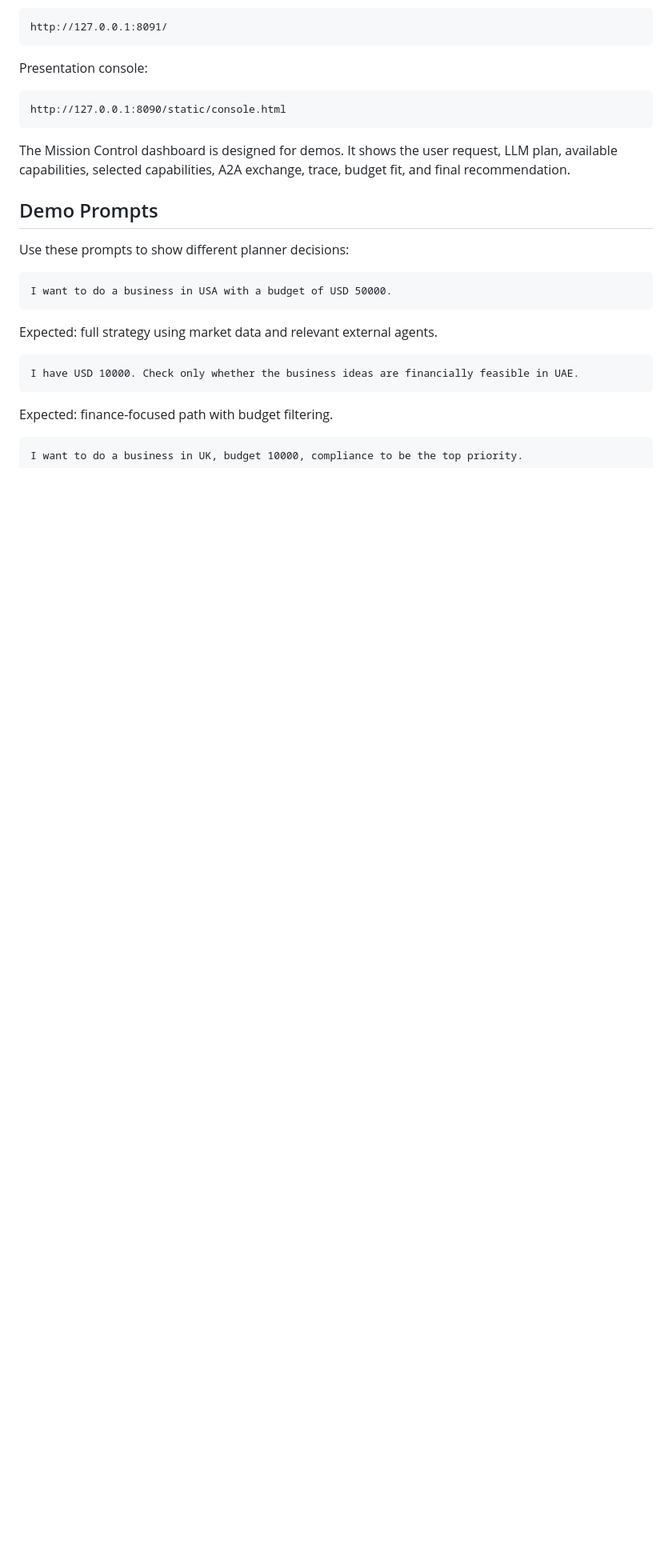
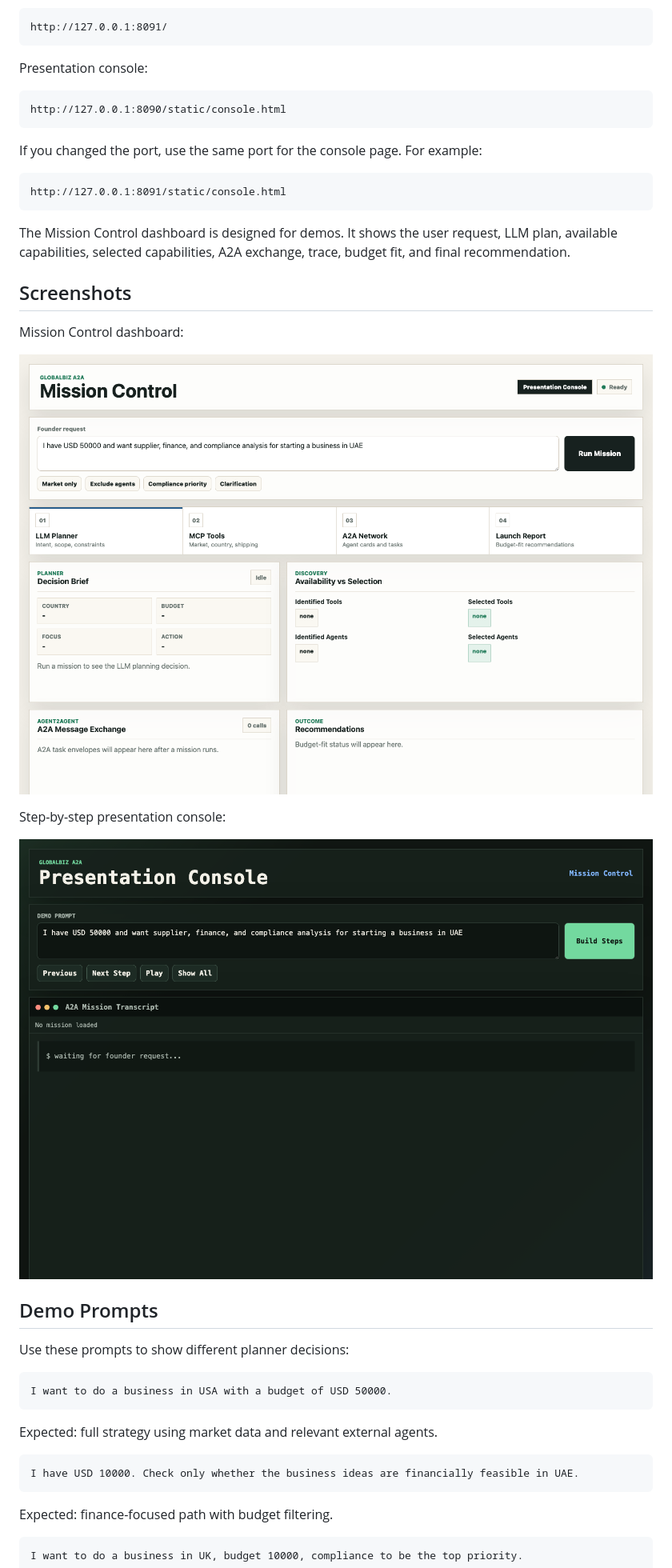
Before and after one commit to balajiat2106/GlobalBiz-A2A, a Markdown page: business-advisor/README.md, the part around one of its changes. Shown at 80% size. Rendered like a GitHub page; pictures changed too: business-advisor/docs/assets/mission-control.png, business-advisor/docs/assets/presentation-console.png; blank space fills up the shorter version.

````diff
--- a/business-advisor/README.md
+++ b/business-advisor/README.md
@@ -157,9 +157,25 @@ Presentation console:
 http://127.0.0.1:8090/static/console.html
 ```
 
+If you changed the port, use the same port for the console page. For example:
+
+```text
+http://127.0.0.1:8091/static/console.html
+```
+
 The Mission Control dashboard is designed for demos. It shows the user request,
 LLM plan, available capabilities, selected capabilities, A2A exchange, trace,
 budget fit, and final recommendation.
+
+## Screenshots
+
+Mission Control dashboard:
+
+![Mission Control dashboard](docs/assets/mission-control.png)
+
+Step-by-step presentation console:
+
+![Presentation console](docs/assets/presentation-console.png)
 
 ## Demo Prompts
 
````
Also changed, not shown: other parts of business-advisor/README.md (+15 -2 lines), 2 other files.
